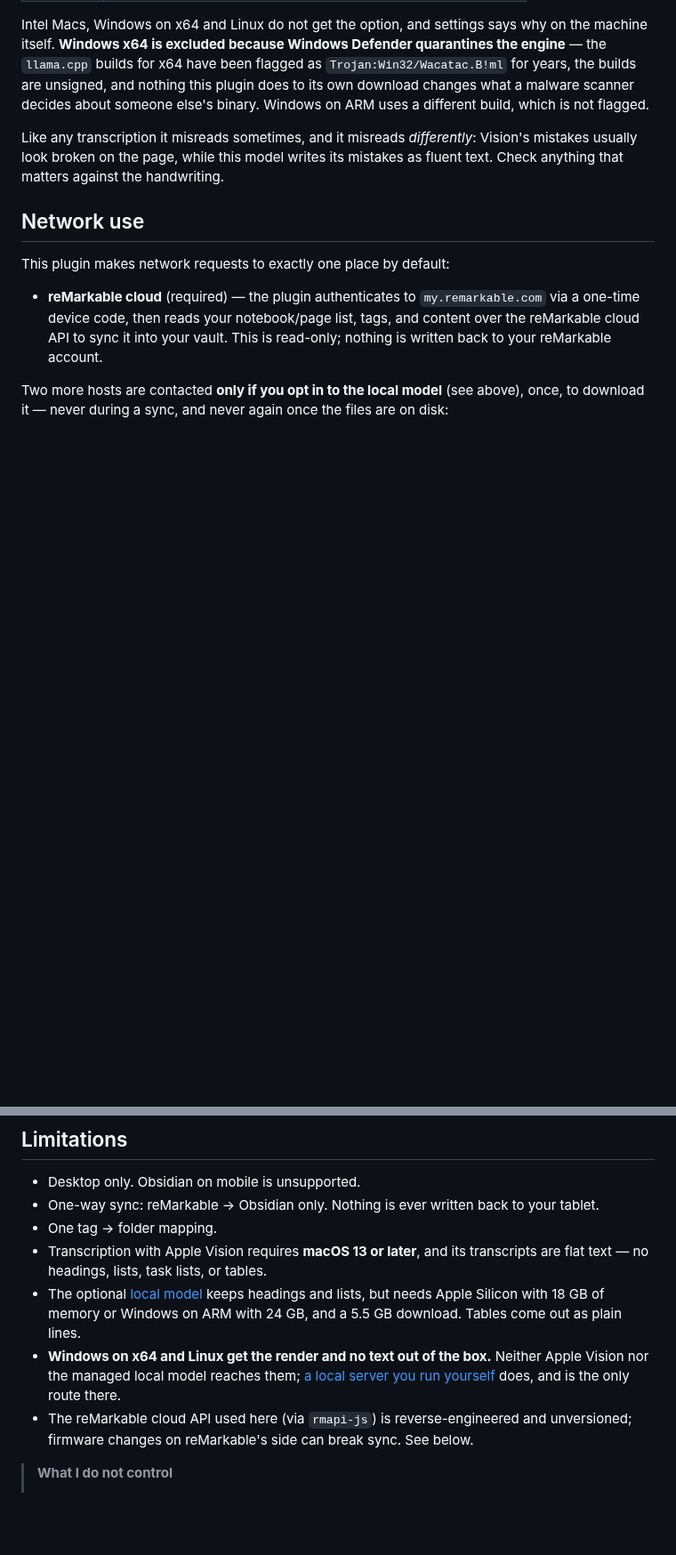
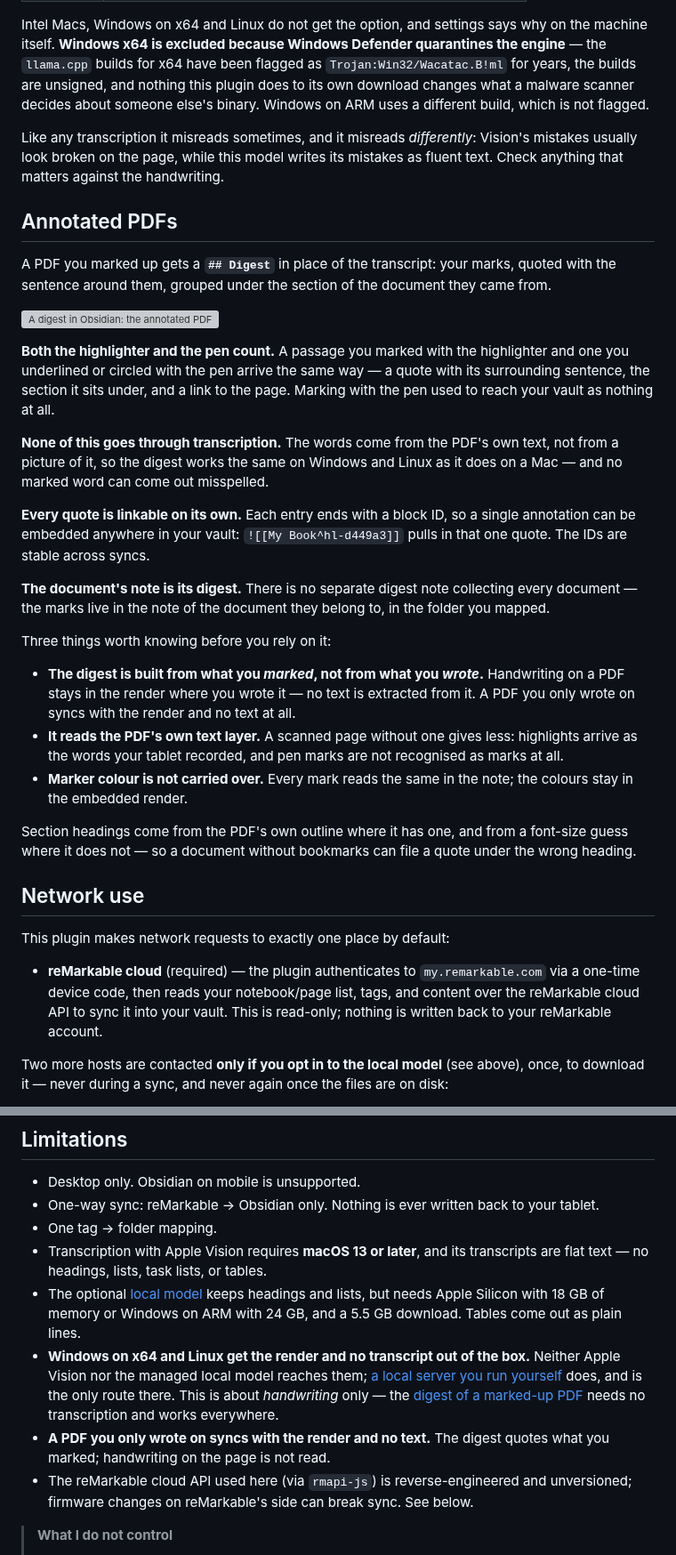
Before and after one commit to thomas-hochbichler/obsidian-remarkable-tagged-sync, a Markdown page: README.md, 2 parts joined by grey strips. Shown at 89% size. Rendered like a GitHub page; blank space fills up the shorter version; grey boxes are pictures that could not be loaded.

```diff
--- a/README.md
+++ b/README.md
@@ -119,6 +124,42 @@ Like any transcription it misreads sometimes, and it misreads *differently*: Vis
 usually look broken on the page, while this model writes its mistakes as fluent text. Check
 anything that matters against the handwriting.
 
+## Annotated PDFs
+
+A PDF you marked up gets a **`## Digest`** in place of the transcript: your marks, quoted with the
+sentence around them, grouped under the section of the document they came from.
+
+![A digest in Obsidian: the annotated PDF embedded on top, below it the quotes grouped under their section headings, each linking back to its page](docs/screenshot-digest.png)
+
+**Both the highlighter and the pen count.** A passage you marked with the highlighter and one you
+underlined or circled with the pen arrive the same way — a quote with its surrounding sentence, the
+section it sits under, and a link to the page. Marking with the pen used to reach your vault as
+nothing at all.
+
+**None of this goes through transcription.** The words come from the PDF's own text, not from a
+picture of it, so the digest works the same on Windows and Linux as it does on a Mac — and no marked
+word can come out misspelled.
+
+**Every quote is linkable on its own.** Each entry ends with a block ID, so a single annotation can
+be embedded anywhere in your vault: `![[My Book^hl-d449a3]]` pulls in that one quote. The IDs are
+stable across syncs.
+
+**The document's note is its digest.** There is no separate digest note collecting every document —
+the marks live in the note of the document they belong to, in the folder you mapped.
+
+Three things worth knowing before you rely on it:
+
+- **The digest is built from what you *marked*, not from what you *wrote*.** Handwriting on a PDF
+  stays in the render where you wrote it — no text is extracted from it. A PDF you only wrote on
+  syncs with the render and no text at all.
+- **It reads the PDF's own text layer.** A scanned page without one gives less: highlights arrive as
+  the words your tablet recorded, and pen marks are not recognised as marks at all.
+- **Marker colour is not carried over.** Every mark reads the same in the note; the colours stay in
+  the embedded render.
+
+Section headings come from the PDF's own outline where it has one, and from a font-size guess where
+it does not — so a document without bookmarks can file a quote under the wrong heading.
+
 ## Network use
 
 This plugin makes network requests to exactly one place by default:
@@ -266,9 +305,13 @@ stays where it is and is still preserved on every sync — new notes just no lon
 - The optional [local model](#local-model-optional-opt-in) keeps headings and lists, but needs
   Apple Silicon with 18 GB of memory or Windows on ARM with 24 GB, and a 5.5 GB download. Tables
   come out as plain lines.
-- **Windows on x64 and Linux get the render and no text out of the box.** Neither Apple Vision nor
-  the managed local model reaches them; [a local server you run
-  yourself](#a-local-server-you-run-yourself) does, and is the only route there.
+- **Windows on x64 and Linux get the render and no transcript out of the box.** Neither Apple Vision
+  nor the managed local model reaches them; [a local server you run
+  yourself](#a-local-server-you-run-yourself) does, and is the only route there. This is about
+  *handwriting* only — the [digest of a marked-up PDF](#annotated-pdfs) needs no transcription and
+  works everywhere.
+- **A PDF you only wrote on syncs with the render and no text.** The digest quotes what you marked;
+  handwriting on the page is not read.
 - The reMarkable cloud API used here (via `rmapi-js`) is reverse-engineered and unversioned;
   firmware changes on reMarkable's side can break sync. See below.
 
```
Also changed, not shown: other parts of README.md (+33 -30 lines), docs/screenshot-synced-note.png, docs/showcase-handwriting.gif (added), 3 other files.
